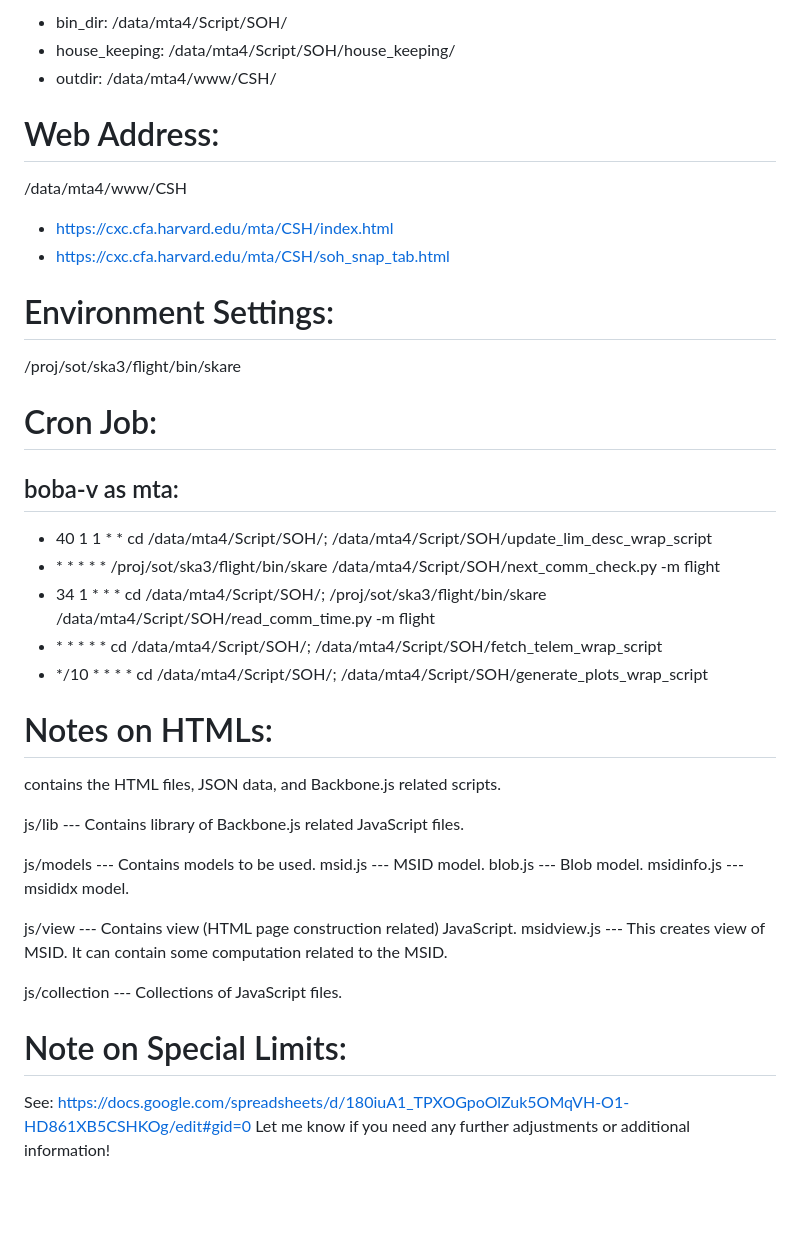
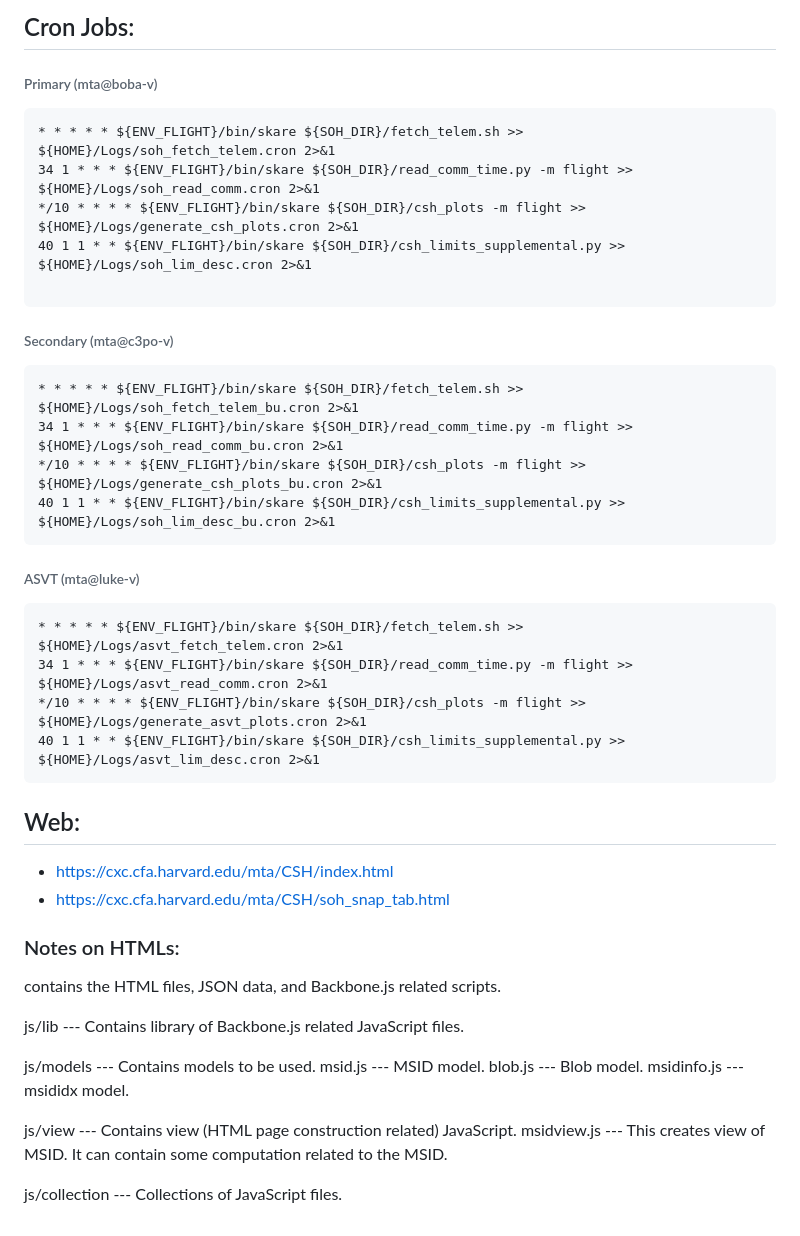
Before and after one commit to chandra-mta/CSH, a Markdown page: README.md, the part around one of its changes. Drawn GitHub-style; blank space fills up the shorter version.

````diff
--- a/README.md
+++ b/README.md
@@ -106,35 +112,35 @@ Directory:
 
-* bin_dir: /data/mta4/Script/SOH/
-* house_keeping: /data/mta4/Script/SOH/house_keeping/
-* outdir: /data/mta4/www/CSH/
+## Cron Jobs:
+###### Primary (mta@boba-v)
+```
+* * * * * ${ENV_FLIGHT}/bin/skare ${SOH_DIR}/fetch_telem.sh >> ${HOME}/Logs/soh_fetch_telem.cron 2>&1
+34 1 * * * ${ENV_FLIGHT}/bin/skare ${SOH_DIR}/read_comm_time.py -m flight >> ${HOME}/Logs/soh_read_comm.cron 2>&1
+*/10 * * * * ${ENV_FLIGHT}/bin/skare ${SOH_DIR}/csh_plots -m flight >> ${HOME}/Logs/generate_csh_plots.cron 2>&1
+40 1 1 * * ${ENV_FLIGHT}/bin/skare ${SOH_DIR}/csh_limits_supplemental.py >> ${HOME}/Logs/soh_lim_desc.cron 2>&1
 
-Web Address:
-============
+```
+###### Secondary (mta@c3po-v)
+```
+* * * * * ${ENV_FLIGHT}/bin/skare ${SOH_DIR}/fetch_telem.sh >> ${HOME}/Logs/soh_fetch_telem_bu.cron 2>&1
+34 1 * * * ${ENV_FLIGHT}/bin/skare ${SOH_DIR}/read_comm_time.py -m flight >> ${HOME}/Logs/soh_read_comm_bu.cron 2>&1
+*/10 * * * * ${ENV_FLIGHT}/bin/skare ${SOH_DIR}/csh_plots -m flight >> ${HOME}/Logs/generate_csh_plots_bu.cron 2>&1
+40 1 1 * * ${ENV_FLIGHT}/bin/skare ${SOH_DIR}/csh_limits_supplemental.py >> ${HOME}/Logs/soh_lim_desc_bu.cron 2>&1
+```
+###### ASVT (mta@luke-v)
+```
+* * * * * ${ENV_FLIGHT}/bin/skare ${SOH_DIR}/fetch_telem.sh >> ${HOME}/Logs/asvt_fetch_telem.cron 2>&1
+34 1 * * * ${ENV_FLIGHT}/bin/skare ${SOH_DIR}/read_comm_time.py -m flight >> ${HOME}/Logs/asvt_read_comm.cron 2>&1
+*/10 * * * * ${ENV_FLIGHT}/bin/skare ${SOH_DIR}/csh_plots -m flight >> ${HOME}/Logs/generate_asvt_plots.cron 2>&1
+40 1 1 * * ${ENV_FLIGHT}/bin/skare ${SOH_DIR}/csh_limits_supplemental.py >> ${HOME}/Logs/asvt_lim_desc.cron 2>&1
+```
 
-/data/mta4/www/CSH
+## Web:
 
 * https://cxc.cfa.harvard.edu/mta/CSH/index.html
 * https://cxc.cfa.harvard.edu/mta/CSH/soh_snap_tab.html
 
-Environment Settings:
-=====================
 
-/proj/sot/ska3/flight/bin/skare
-
-Cron Job:
-=========
-
-boba-v as mta:
---------------
-
-- 40 1 1 \* \* cd /data/mta4/Script/SOH/; /data/mta4/Script/SOH/update_lim_desc_wrap_script
-- \* \* \* \* \* /proj/sot/ska3/flight/bin/skare /data/mta4/Script/SOH/next_comm_check.py -m flight
-- 34 1 \* \* \* cd /data/mta4/Script/SOH/; /proj/sot/ska3/flight/bin/skare /data/mta4/Script/SOH/read_comm_time.py -m flight
-- \* \* \* \* \* cd /data/mta4/Script/SOH/; /data/mta4/Script/SOH/fetch_telem_wrap_script
-- \*/10 \* \* \* \* cd /data/mta4/Script/SOH/; /data/mta4/Script/SOH/generate_plots_wrap_script
-
-Notes on HTMLs:
-===============
+### Notes on HTMLs:
 
 <outdir> contains the HTML files, JSON data, and Backbone.js related scripts.
 
@@ -149,9 +155,3 @@ js/view         --- Contains view (HTML page construction related) JavaScript.
                     msidview.js --- This creates view of MSID. It can contain some computation related to the MSID.
 
 js/collection   --- Collections of JavaScript files.
-
-Note on Special Limits:
-=======================
-
-See: https://docs.google.com/spreadsheets/d/180iuA1_TPXOGpoOlZuk5OMqVH-O1-HD861XB5CSHKOg/edit#gid=0
-Let me know if you need any further adjustments or additional information!
````
Also changed, not shown: other parts of README.md (+86 -80 lines).
